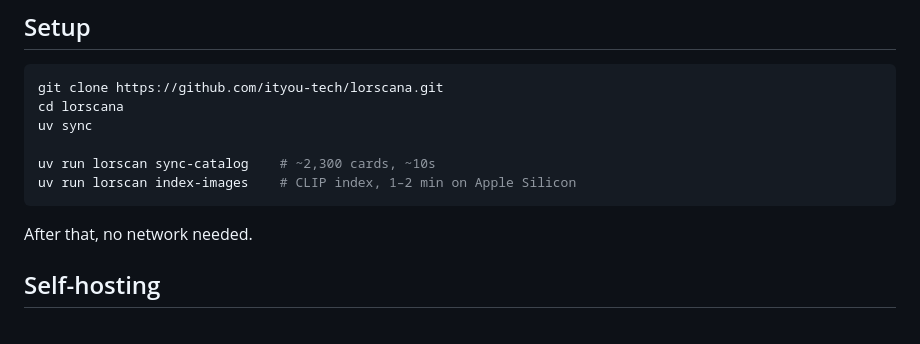
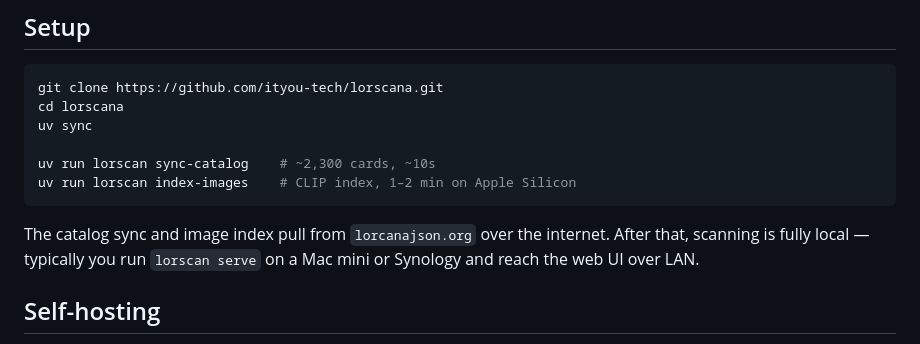
Before and after one commit to ityou-tech/lorscan, a Markdown page: README.md, the part around the change. GitHub-like rendering.

Commit message:
docs(readme): clarify network model — local recognition + LAN-served UI
"After that, no network needed" was overstating it. Recognition runs
locally, but the typical deployment is the web UI hosted on a Mac mini
or Synology and reached from a phone/laptop over LAN. State that
directly instead of implying full air-gap.

Co-Authored-By: Claude Opus 4.7 (1M context) <noreply@anthropic.com>

````diff
--- a/README.md
+++ b/README.md
@@ -27,7 +27,9 @@ uv run lorscan sync-catalog    # ~2,300 cards, ~10s
 uv run lorscan index-images    # CLIP index, 1–2 min on Apple Silicon
 ```
 
-After that, no network needed.
+The catalog sync and image index pull from `lorcanajson.org` over the
+internet. After that, scanning is fully local — typically you run
+`lorscan serve` on a Mac mini or Synology and reach the web UI over LAN.
 
 ## Self-hosting
 
````
